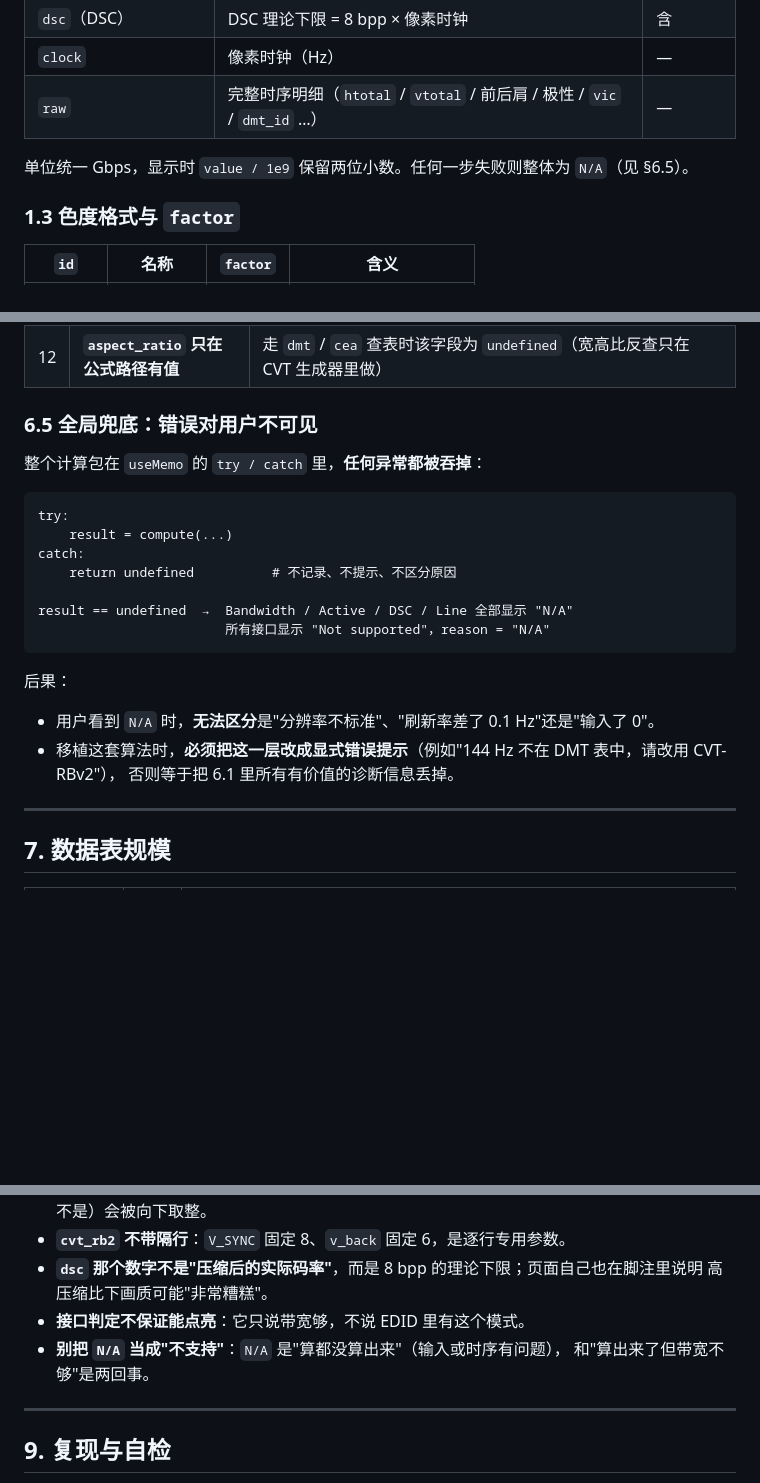
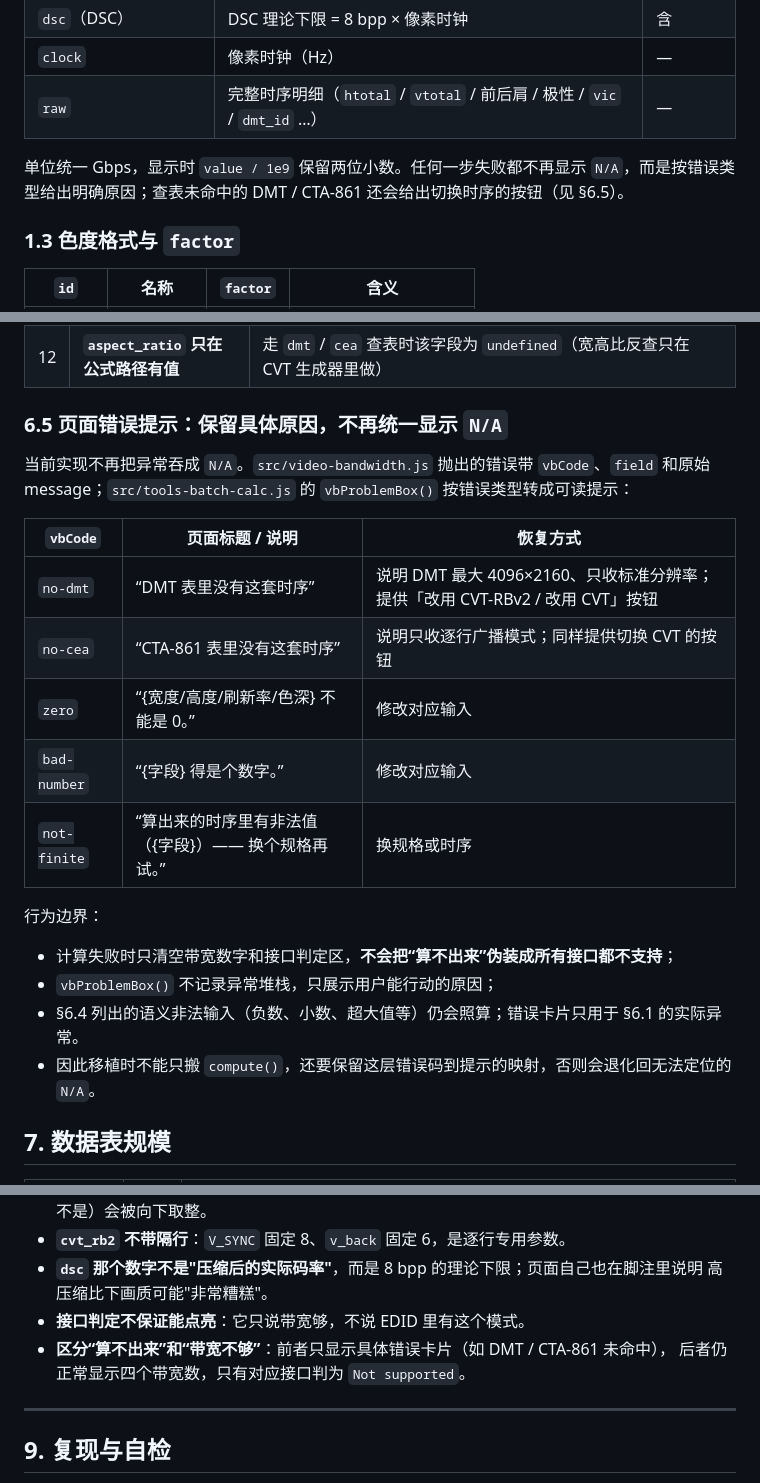
Before and after one commit to Kyin-code/KDock, a Markdown page: docs/07-视频带宽计算算法.md, 3 parts joined by grey strips. GitHub-like rendering; blank space fills up the shorter version.

Commit message:
docs: document video bandwidth error cards

````diff
--- a/docs/07-视频带宽计算算法.md
+++ b/docs/07-视频带宽计算算法.md
@@ -49,7 +49,7 @@ DSC 切片结构等，这些都不在模型内，见 §6.3）。
 | `clock` | 像素时钟（Hz） | — |
 | `raw` | 完整时序明细（`htotal` / `vtotal` / 前后肩 / 极性 / `vic` / `dmt_id` …） | — |
 
-单位统一 Gbps，显示时 `value / 1e9` 保留两位小数。任何一步失败则整体为 `N/A`（见 §6.5）。
+单位统一 Gbps，显示时 `value / 1e9` 保留两位小数。任何一步失败都不再显示 `N/A`，而是按错误类型给出明确原因；查表未命中的 DMT / CTA-861 还会给出切换时序的按钮（见 §6.5）。
 
 ### 1.3 色度格式与 `factor`
 
@@ -470,27 +470,25 @@ tooltip 里还会附 `Usage = maximum / mode.bandwidth × 100%` 和 `Require = m
 | 11 | **重复行的"后到者胜"** | CEA 表里同一 `(分辨率, 取整刷新率)` 有多行时循环**不 break**，后面的行覆盖前面的：`1920×1080@60` 实际命中 **VIC 76** 而不是 VIC 16；`3840×2160@60` 命中 VIC 107 而不是 97；`3840×2160@120` 命中 VIC 120 而不是 118 |
 | 12 | **`aspect_ratio` 只在公式路径有值** | 走 `dmt` / `cea` 查表时该字段为 `undefined`（宽高比反查只在 CVT 生成器里做） |
 
-### 6.5 全局兜底：错误对用户不可见
+### 6.5 页面错误提示：保留具体原因，不再统一显示 `N/A`
 
-整个计算包在 `useMemo` 的 `try / catch` 里，**任何异常都被吞掉**：
+当前实现不再把异常吞成 `N/A`。`src/video-bandwidth.js` 抛出的错误带 `vbCode`、`field`
+和原始 message；`src/tools-batch-calc.js` 的 `vbProblemBox()` 按错误类型转成可读提示：
 
-```text
-try:
-    result = compute(...)
-catch:
-    return undefined          # 不记录、不提示、不区分原因
+| `vbCode` | 页面标题 / 说明 | 恢复方式 |
+| --- | --- | --- |
+| `no-dmt` | “DMT 表里没有这套时序” | 说明 DMT 最大 4096×2160、只收标准分辨率；提供「改用 CVT-RBv2 / 改用 CVT」按钮 |
+| `no-cea` | “CTA-861 表里没有这套时序” | 说明只收逐行广播模式；同样提供切换 CVT 的按钮 |
+| `zero` | “{宽度/高度/刷新率/色深} 不能是 0。” | 修改对应输入 |
+| `bad-number` | “{字段} 得是个数字。” | 修改对应输入 |
+| `not-finite` | “算出来的时序里有非法值（{字段}）—— 换个规格再试。” | 换规格或时序 |
 
-result == undefined  →  Bandwidth / Active / DSC / Line 全部显示 "N/A"
-                        所有接口显示 "Not supported"，reason = "N/A"
-```
+行为边界：
 
-后果：
-
-- 用户看到 `N/A` 时，**无法区分**是"分辨率不标准"、"刷新率差了 0.1 Hz"还是"输入了 0"。
-- 移植这套算法时，**必须把这一层改成显式错误提示**（例如"144 Hz 不在 DMT 表中，请改用 CVT-RBv2"），
-  否则等于把 6.1 里所有有价值的诊断信息丢掉。
-
----
+- 计算失败时只清空带宽数字和接口判定区，**不会把“算不出来”伪装成所有接口都不支持**；
+- `vbProblemBox()` 不记录异常堆栈，只展示用户能行动的原因；
+- §6.4 列出的语义非法输入（负数、小数、超大值等）仍会照算；错误卡片只用于 §6.1 的实际异常。
+- 因此移植时不能只搬 `compute()`，还要保留这层错误码到提示的映射，否则会退化回无法定位的 `N/A`。
 
 ## 7. 数据表规模
 
@@ -519,8 +517,8 @@ CEA 表出现的刷新率：`24 / 25 / 30 / 48 / 49.761 / 50 / 59.826 / 59.94 /
 - **`dsc` 那个数字不是"压缩后的实际码率"**，而是 8 bpp 的理论下限；页面自己也在脚注里说明
   高压缩比下画质可能"非常糟糕"。
 - **接口判定不保证能点亮**：它只说带宽够，不说 EDID 里有这个模式。
-- **别把 `N/A` 当成"不支持"**：`N/A` 是"算都没算出来"（输入或时序有问题），
-  和"算出来了但带宽不够"是两回事。
+- **区分“算不出来”和“带宽不够”**：前者只显示具体错误卡片（如 DMT / CTA-861 未命中），
+  后者仍正常显示四个带宽数，只有对应接口判为 `Not supported`。
 
 ---
 
````
Also changed, not shown: other parts of docs/07-视频带宽计算算法.md (+2 -2 lines).
